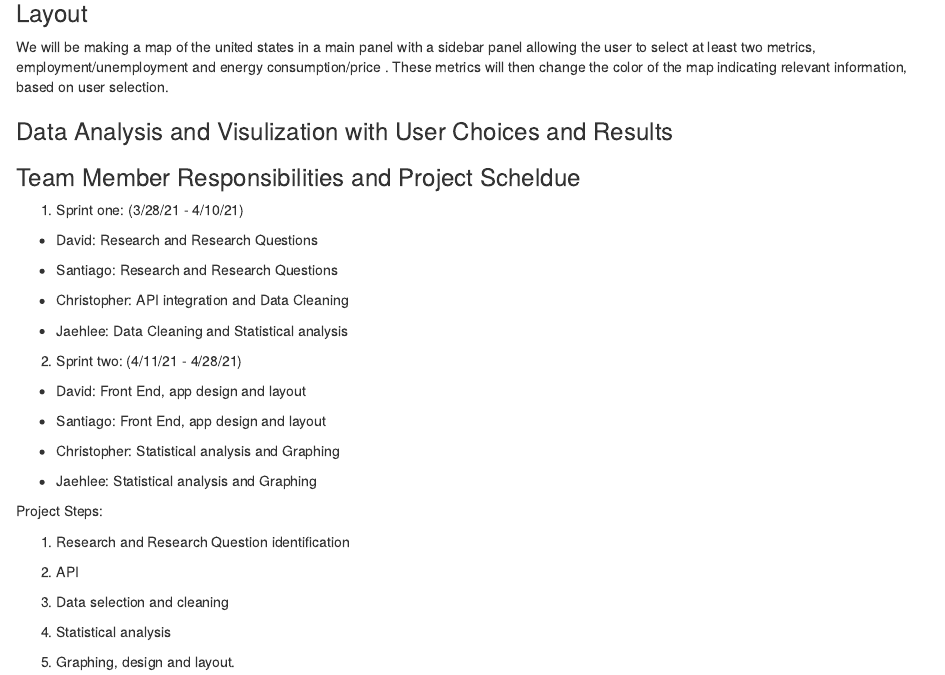
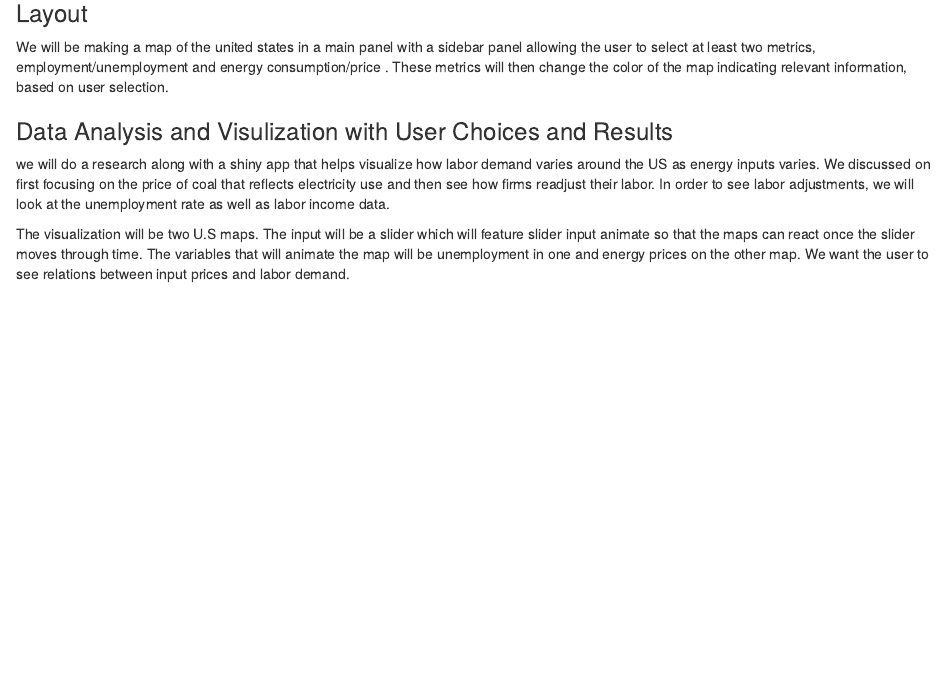
Before and after one commit to jaehee99/R-Shiny-App_US-EIA-Data, an R Markdown document (Project Plan.Rmd): the page in a window 1100 px wide, from 480 px down. Rendered offline with R 4.5, knitr and Pandoc, with nearby package versions.

Commit message:
project plan santi review

```diff
--- a/Project Plan.Rmd
+++ b/Project Plan.Rmd
@@ -33,7 +33,14 @@ We will be making a map of the united states in a main panel with a sidebar pane
 
 ### Data Analysis and Visulization with User Choices and Results
 
+we will do a research along with a
+shiny app that helps visualize how labor demand varies around the US as
+energy inputs varies. We discussed on first focusing on the price of coal that
+reflects electricity use and then see how firms readjust their labor. In order
+to see labor adjustments, we will look at the unemployment rate as well as
+labor income data.
 
+The visualization will be two U.S maps. The input will be a slider which will feature slider input animate so that the maps can react once the slider moves through time. The variables that will animate the map will be unemployment in one and energy prices on the other map. We want the user to see relations between input prices and labor demand.
 
 ### Team Member Responsibilities and Project Scheldue
 
```
